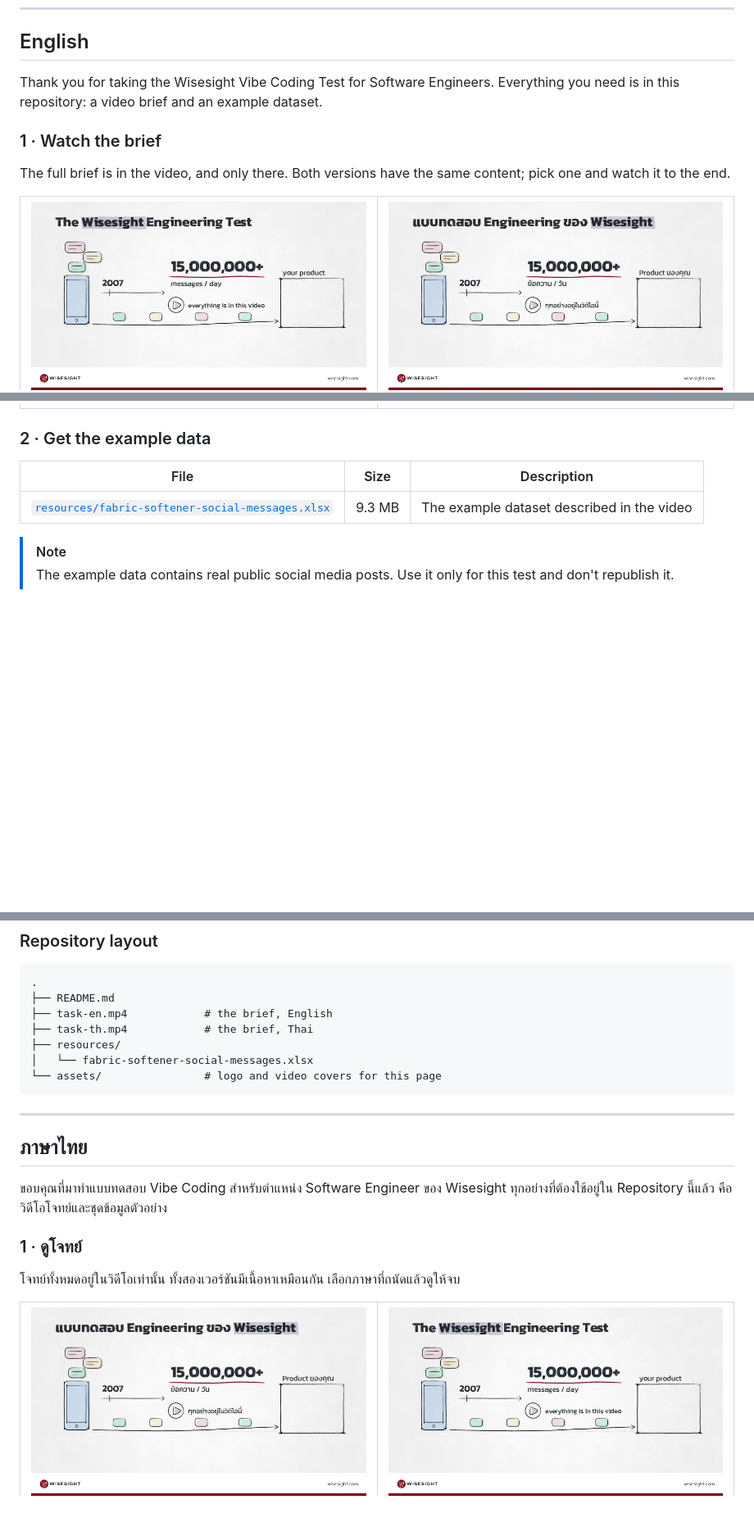
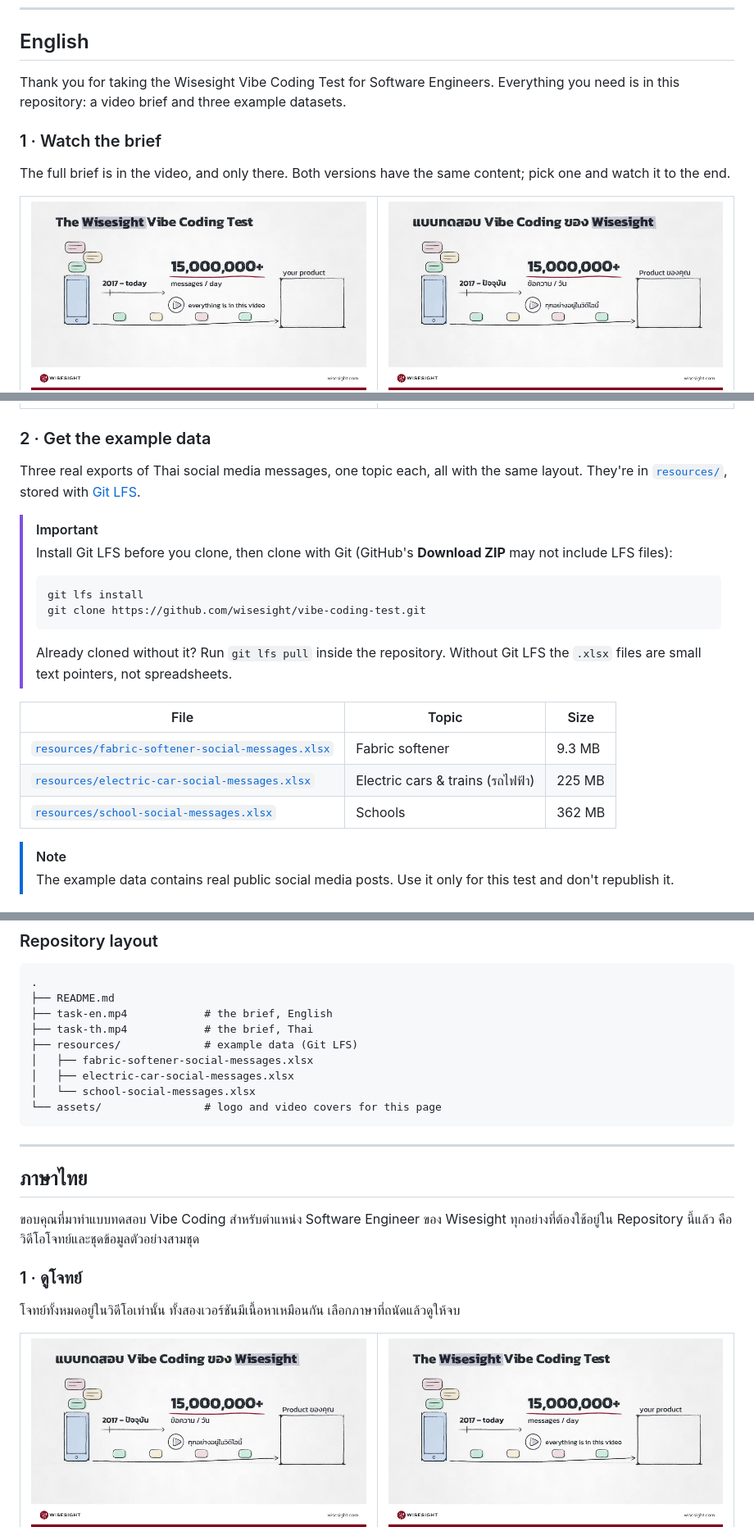
Before and after one commit to wisesight/vibe-coding-test, a Markdown page: README.md, 3 parts joined by grey strips. Shown at 82% size. Rendered like a GitHub page; pictures changed too: assets/cover-en.jpg, assets/cover-th.jpg; blank space fills up the shorter version.

````diff
--- a/README.md
+++ b/README.md
@@ -21,7 +21,7 @@
 
 ## English
 
-Thank you for taking the Wisesight Vibe Coding Test for Software Engineers. Everything you need is in this repository: a video brief and an example dataset.
+Thank you for taking the Wisesight Vibe Coding Test for Software Engineers. Everything you need is in this repository: a video brief and three example datasets.
 
 ### 1 · Watch the brief
 
@@ -42,9 +42,23 @@ The full brief is in the video, and only there. Both versions have the same cont
 
 ### 2 · Get the example data
 
-| File | Size | Description |
+Three real exports of Thai social media messages, one topic each, all with the same layout. They're in [`resources/`](resources), stored with [Git LFS](https://git-lfs.com).
+
+> [!IMPORTANT]
+> Install Git LFS before you clone, then clone with Git (GitHub's **Download ZIP** may not include LFS files):
+>
+> ```sh
+> git lfs install
+> git clone https://github.com/wisesight/vibe-coding-test.git
+> ```
+>
+> Already cloned without it? Run `git lfs pull` inside the repository. Without Git LFS the `.xlsx` files are small text pointers, not spreadsheets.
+
+| File | Topic | Size |
 | --- | --- | --- |
-| [`resources/fabric-softener-social-messages.xlsx`](resources/fabric-softener-social-messages.xlsx) | 9.3 MB | The example dataset described in the video |
+| [`resources/fabric-softener-social-messages.xlsx`](resources/fabric-softener-social-messages.xlsx) | Fabric softener | 9.3 MB |
+| [`resources/electric-car-social-messages.xlsx`](resources/electric-car-social-messages.xlsx) | Electric cars & trains (รถไฟฟ้า) | 225 MB |
+| [`resources/school-social-messages.xlsx`](resources/school-social-messages.xlsx) | Schools | 362 MB |
 
 > [!NOTE]
 > The example data contains real public social media posts. Use it only for this test and don't republish it.
@@ -60,8 +74,10 @@ Send the link to your GitHub repository to the Wisesight contact who sent you th
 ├── README.md
 ├── task-en.mp4            # the brief, English
 ├── task-th.mp4            # the brief, Thai
-├── resources/
-│   └── fabric-softener-social-messages.xlsx
+├── resources/             # example data (Git LFS)
+│   ├── fabric-softener-social-messages.xlsx
+│   ├── electric-car-social-messages.xlsx
+│   └── school-social-messages.xlsx
 └── assets/                # logo and video covers for this page
 ```
 
@@ -69,7 +85,7 @@ Send the link to your GitHub repository to the Wisesight contact who sent you th
 
 ## ภาษาไทย
 
-ขอบคุณที่มาทำแบบทดสอบ Vibe Coding สำหรับตำแหน่ง Software Engineer ของ Wisesight ทุกอย่างที่ต้องใช้อยู่ใน Repository นี้แล้ว คือวิดีโอโจทย์และชุดข้อมูลตัวอย่าง
+ขอบคุณที่มาทำแบบทดสอบ Vibe Coding สำหรับตำแหน่ง Software Engineer ของ Wisesight ทุกอย่างที่ต้องใช้อยู่ใน Repository นี้แล้ว คือวิดีโอโจทย์และชุดข้อมูลตัวอย่างสามชุด
 
 ### 1 · ดูโจทย์
 
````
Also changed, not shown: other parts of README.md (+24 -8 lines), 6 other files.
